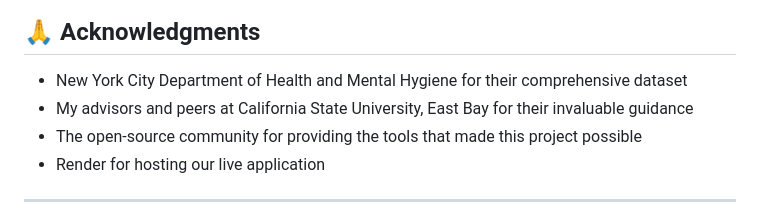
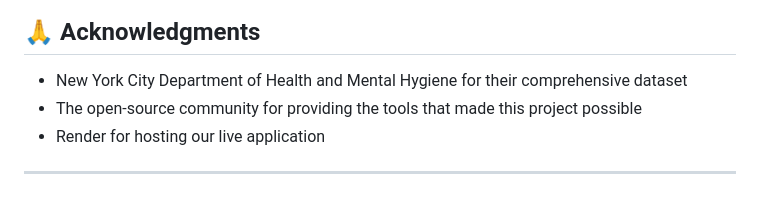
Before and after one commit to bringesh2001/Food-Borne-Illness-prediction-in-NewYork-Restaurants, a Markdown page: README.md, the part around the change. Rendered like a GitHub page.

```diff
--- a/README.md
+++ b/README.md
@@ -75,7 +75,6 @@ As a firm believer in the power of collaboration, I welcome contributions from f
 ## 🙏 Acknowledgments
 
 - New York City Department of Health and Mental Hygiene for their comprehensive dataset
-- My advisors and peers at California State University, East Bay for their invaluable guidance
 - The open-source community for providing the tools that made this project possible
 - Render for hosting our live application
 
```
